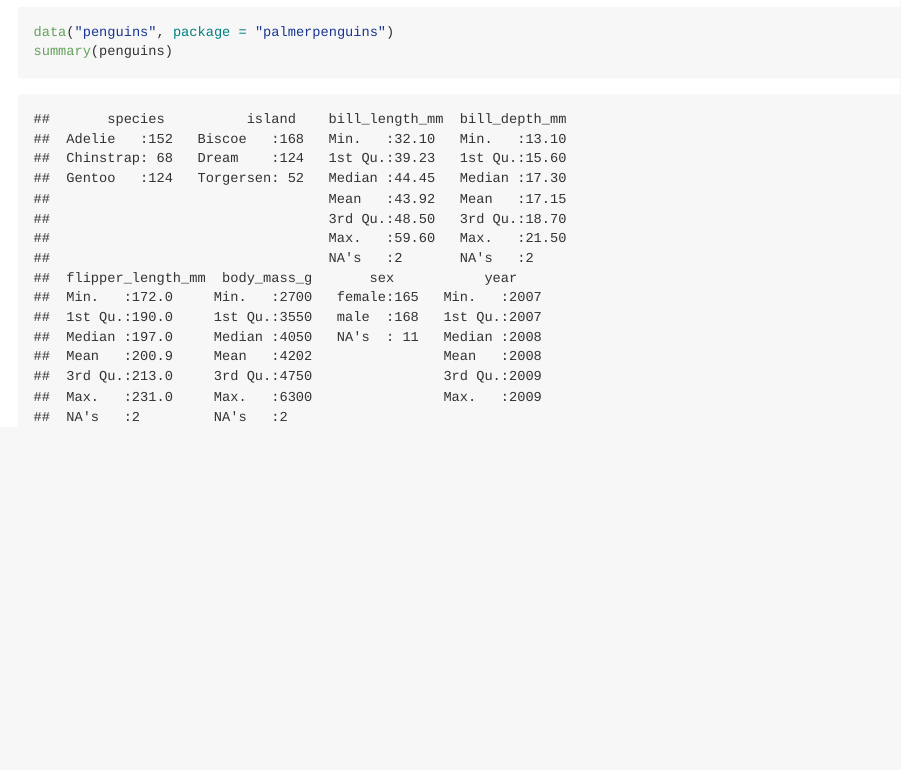
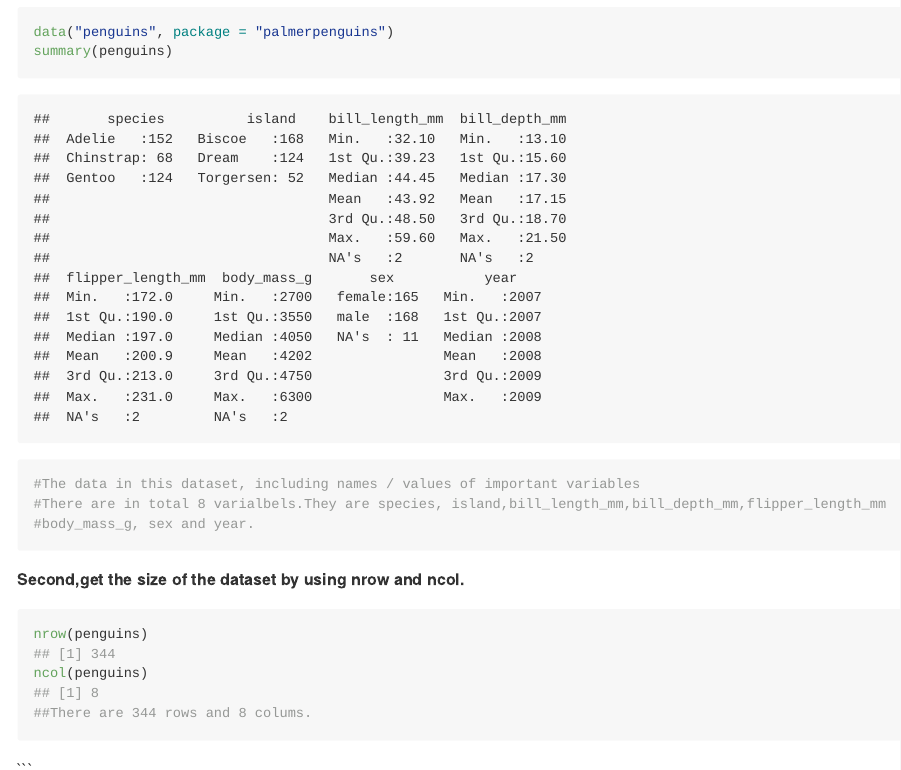
Before and after one commit to yw3608/p8105_hw1_yw3608, an R Markdown document (p8105_hw1_yw3608.Rmd): the page in a window 1100 px wide, from 1800 px down. The pictures show the output file p8105_hw1_yw3608.md that the author committed with the source, drawn offline in the style of GitHub; long lines of code are wrapped.

Commit message:
Next, get the size of the dataset by using nrow and ncol functions and add some comments.

````diff
--- a/p8105_hw1_yw3608.Rmd
+++ b/p8105_hw1_yw3608.Rmd
@@ -70,3 +70,18 @@ as.numeric(df$vec_factor)
 data("penguins", package = "palmerpenguins")
 summary(penguins)
 ```
+
+```{r}
+#The data in this dataset, including names / values of important variables
+#There are in total 8 varialbels.They are species, island,bill_length_mm,bill_depth_mm,flipper_length_mm
+#body_mass_g, sex and year.
+
+```
+
+**Second,get the size of the dataset by using nrow and ncol.**
+```{r,collapse=TRUE}
+nrow(penguins)
+ncol(penguins)
+##There are 344 rows and 8 colums.
+```
+```
````
Also changed, not shown: p8105_hw1_yw3608.md.
